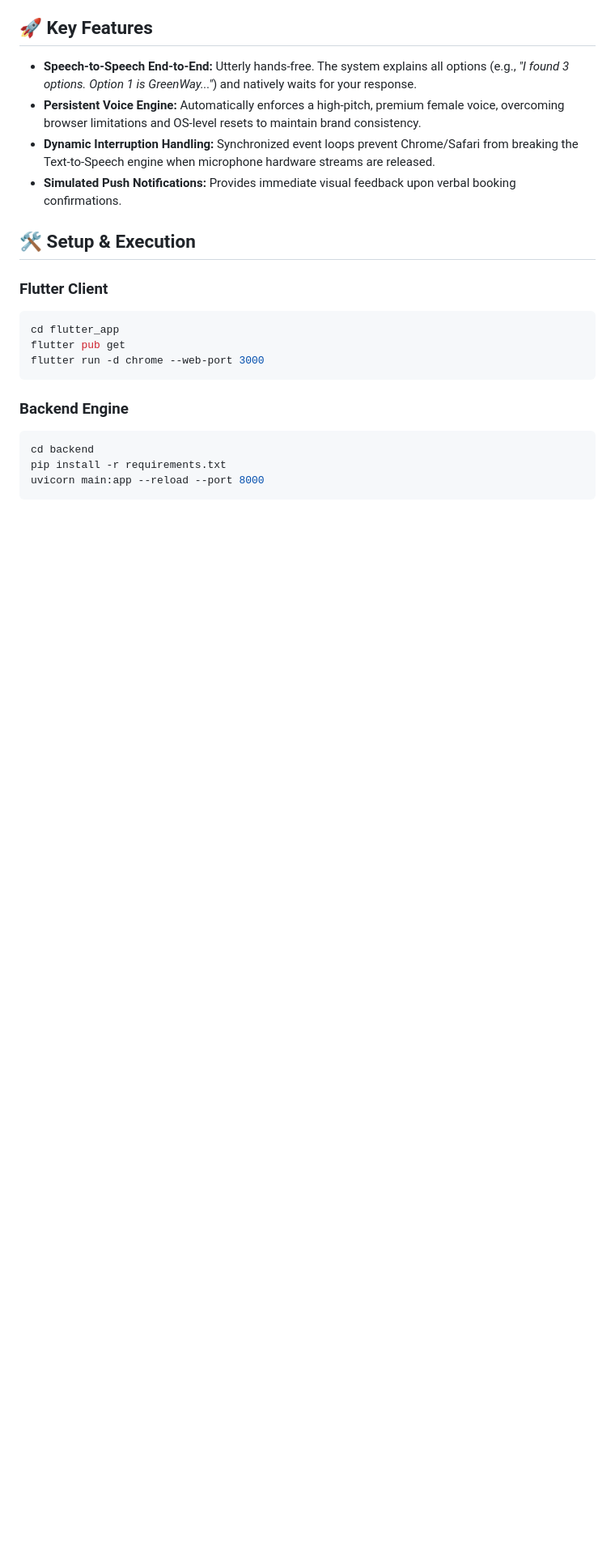
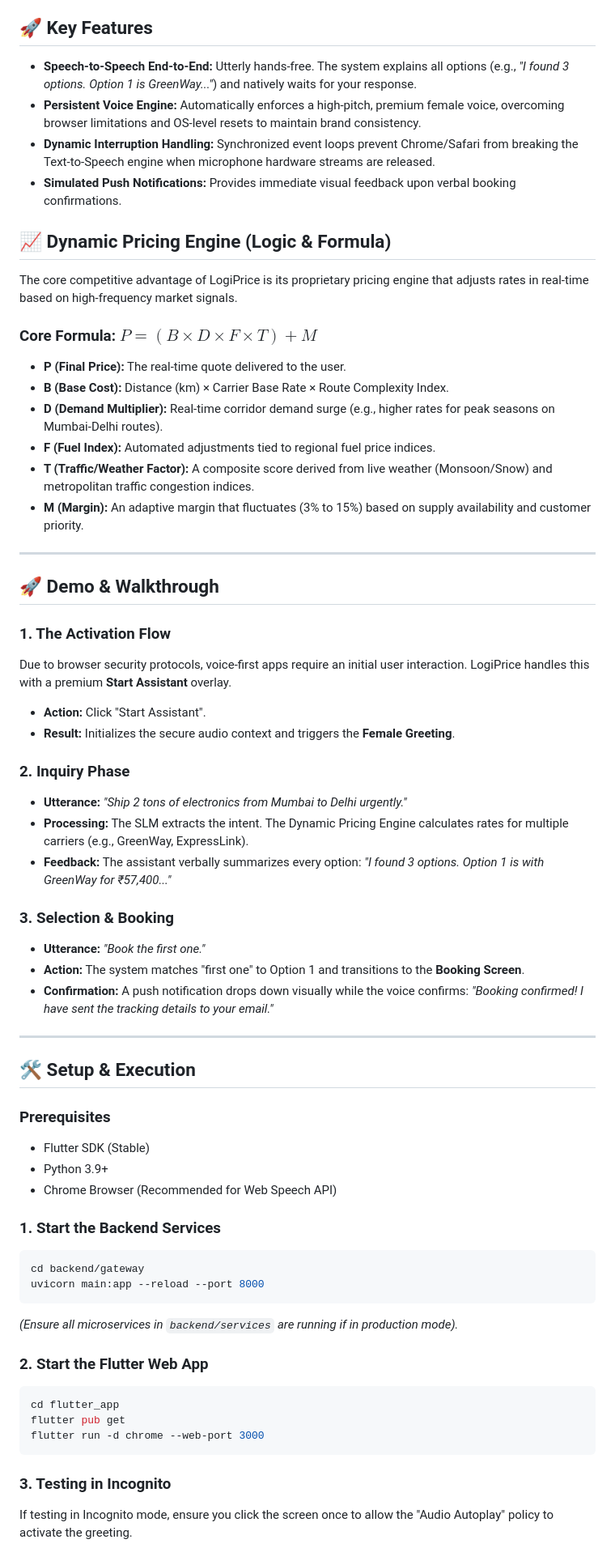
Before and after one commit to jai2033shankar/dynamicpricingagent, a Markdown page: README.md, the part around the change. Shown at 81% size. GitHub-like rendering; blank space fills up the shorter version.

Commit message:
docs: add dynamic pricing engine details and demo walkthrough to README

````diff
--- a/README.md
+++ b/README.md
@@ -84,18 +84,60 @@ The LogiPrice platform adheres to rigorous security standards to protect sensiti
 * **Dynamic Interruption Handling:** Synchronized event loops prevent Chrome/Safari from breaking the Text-to-Speech engine when microphone hardware streams are released.
 * **Simulated Push Notifications:** Provides immediate visual feedback upon verbal booking confirmations.
 
+## 📈 Dynamic Pricing Engine (Logic & Formula)
+
+The core competitive advantage of LogiPrice is its proprietary pricing engine that adjusts rates in real-time based on high-frequency market signals.
+
+### Core Formula: $P = (B \times D \times F \times T) + M$
+
+*   **P (Final Price):** The real-time quote delivered to the user.
+*   **B (Base Cost):** Distance (km) × Carrier Base Rate × Route Complexity Index.
+*   **D (Demand Multiplier):** Real-time corridor demand surge (e.g., higher rates for peak seasons on Mumbai-Delhi routes).
+*   **F (Fuel Index):** Automated adjustments tied to regional fuel price indices.
+*   **T (Traffic/Weather Factor):** A composite score derived from live weather (Monsoon/Snow) and metropolitan traffic congestion indices.
+*   **M (Margin):** An adaptive margin that fluctuates (3% to 15%) based on supply availability and customer priority.
+
+---
+
+## 🚀 Demo & Walkthrough
+
+### 1. The Activation Flow
+Due to browser security protocols, voice-first apps require an initial user interaction. LogiPrice handles this with a premium **Start Assistant** overlay.
+- **Action:** Click "Start Assistant".
+- **Result:** Initializes the secure audio context and triggers the **Female Greeting**.
+
+### 2. Inquiry Phase
+- **Utterance:** *"Ship 2 tons of electronics from Mumbai to Delhi urgently."*
+- **Processing:** The SLM extracts the intent. The Dynamic Pricing Engine calculates rates for multiple carriers (e.g., GreenWay, ExpressLink).
+- **Feedback:** The assistant verbally summarizes every option: *"I found 3 options. Option 1 is with GreenWay for ₹57,400..."*
+
+### 3. Selection & Booking
+- **Utterance:** *"Book the first one."*
+- **Action:** The system matches "first one" to Option 1 and transitions to the **Booking Screen**.
+- **Confirmation:** A push notification drops down visually while the voice confirms: *"Booking confirmed! I have sent the tracking details to your email."*
+
+---
+
 ## 🛠️ Setup & Execution
 
-### Flutter Client
+### Prerequisites
+- Flutter SDK (Stable)
+- Python 3.9+
+- Chrome Browser (Recommended for Web Speech API)
+
+### 1. Start the Backend Services
+```bash
+cd backend/gateway
+uvicorn main:app --reload --port 8000
+```
+*(Ensure all microservices in `backend/services` are running if in production mode).*
+
+### 2. Start the Flutter Web App
 ```bash
 cd flutter_app
 flutter pub get
 flutter run -d chrome --web-port 3000
 ```
 
-### Backend Engine
-```bash
-cd backend
-pip install -r requirements.txt
-uvicorn main:app --reload --port 8000
-```
+### 3. Testing in Incognito
+If testing in Incognito mode, ensure you click the screen once to allow the "Audio Autoplay" policy to activate the greeting.
````
